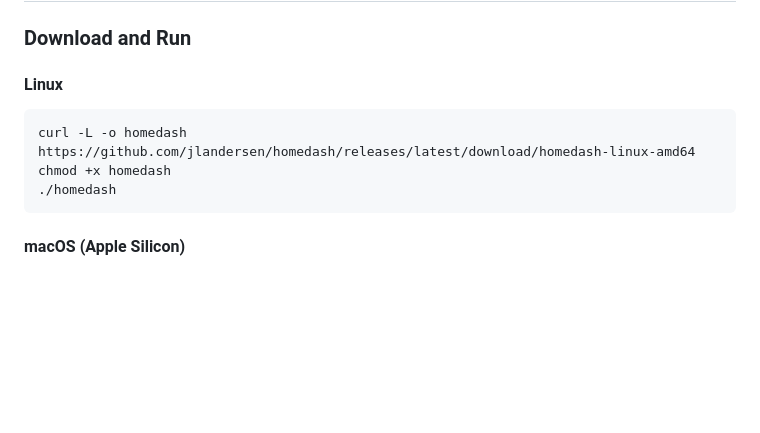
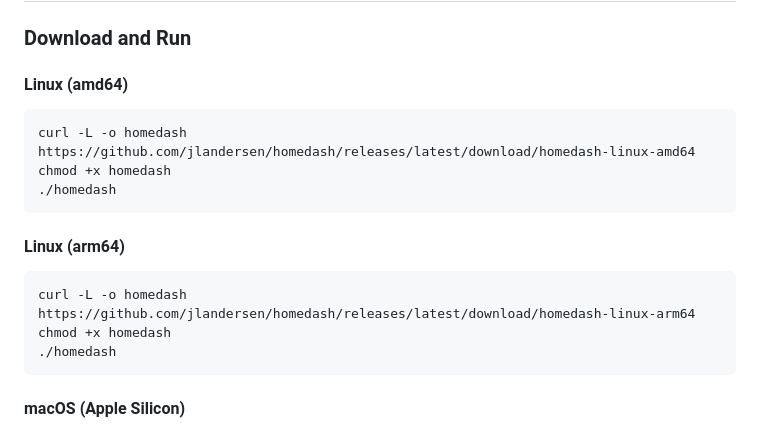
Before and after one commit to jlandersen/homedash, a Markdown page: README.md, the part around the change. Rendered like a GitHub page; blank space fills up the shorter version.

````diff
--- a/README.md
+++ b/README.md
@@ -26,10 +26,18 @@ Minimal dependencies, single binary, easy configuration via YAML manifest.
 
 ### Download and Run
 
-#### Linux
+#### Linux (amd64)
 
 ```bash
 curl -L -o homedash https://github.com/jlandersen/homedash/releases/latest/download/homedash-linux-amd64
+chmod +x homedash
+./homedash
+```
+
+#### Linux (arm64)
+
+```bash
+curl -L -o homedash https://github.com/jlandersen/homedash/releases/latest/download/homedash-linux-arm64
 chmod +x homedash
 ./homedash
 ```
````
